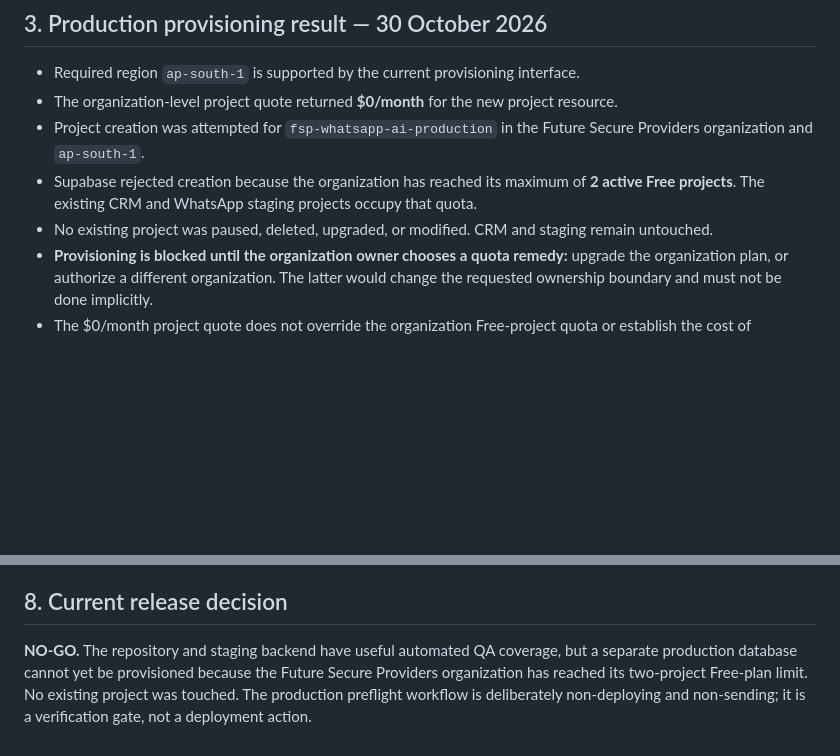
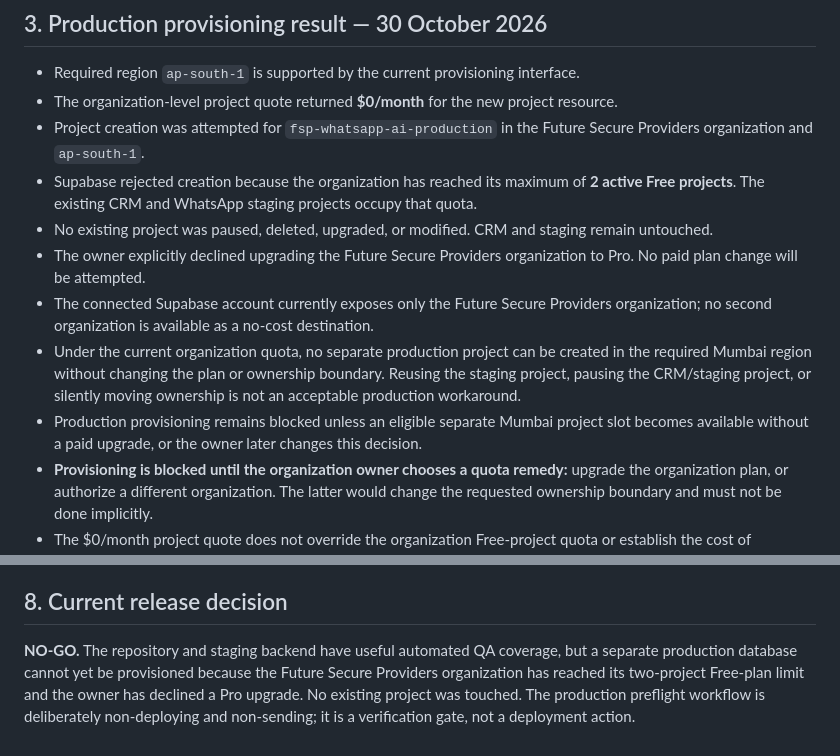
Before and after one commit to Futuresecure/fsp-whatsapp-ai, a Markdown page: docs/PRODUCTION_RELEASE_PLAN_2.1.md, 2 parts joined by grey strips. GitHub-like rendering; blank space fills up the shorter version.

Commit message:
docs: record no-upgrade decision and free-tier production blocker

```diff
--- a/docs/PRODUCTION_RELEASE_PLAN_2.1.md
+++ b/docs/PRODUCTION_RELEASE_PLAN_2.1.md
@@ -39,6 +39,10 @@ These are staging checks, not production acceptance.
 - Project creation was attempted for `fsp-whatsapp-ai-production` in the Future Secure Providers organization and `ap-south-1`.
 - Supabase rejected creation because the organization has reached its maximum of **2 active Free projects**. The existing CRM and WhatsApp staging projects occupy that quota.
 - No existing project was paused, deleted, upgraded, or modified. CRM and staging remain untouched.
+- The owner explicitly declined upgrading the Future Secure Providers organization to Pro. No paid plan change will be attempted.
+- The connected Supabase account currently exposes only the Future Secure Providers organization; no second organization is available as a no-cost destination.
+- Under the current organization quota, no separate production project can be created in the required Mumbai region without changing the plan or ownership boundary. Reusing the staging project, pausing the CRM/staging project, or silently moving ownership is not an acceptable production workaround.
+- Production provisioning remains blocked unless an eligible separate Mumbai project slot becomes available without a paid upgrade, or the owner later changes this decision.
 - **Provisioning is blocked until the organization owner chooses a quota remedy:** upgrade the organization plan, or authorize a different organization. The latter would change the requested ownership boundary and must not be done implicitly.
 - The $0/month project quote does not override the organization Free-project quota or establish the cost of upgrading the organization plan. Re-check total plan/project cost before any paid upgrade.
 - Supabase's current billing FAQ gives an example of **3 default Micro projects on one Pro organization at about $45/month**: $25 Pro subscription + $30 compute - $10 compute credits. This is an estimate, not a binding quote; actual usage, compute size, taxes and billing changes may alter the invoice. See [Supabase billing FAQ](https://supabase.com/docs/guides/platform/billing-faq) and [pricing](https://supabase.com/pricing).
@@ -110,4 +114,4 @@ Immediately stop release progression if:
 
 ## 8. Current release decision
 
-**NO-GO.** The repository and staging backend have useful automated QA coverage, but a separate production database cannot yet be provisioned because the Future Secure Providers organization has reached its two-project Free-plan limit. No existing project was touched. The production preflight workflow is deliberately non-deploying and non-sending; it is a verification gate, not a deployment action.
+**NO-GO.** The repository and staging backend have useful automated QA coverage, but a separate production database cannot yet be provisioned because the Future Secure Providers organization has reached its two-project Free-plan limit and the owner has declined a Pro upgrade. No existing project was touched. The production preflight workflow is deliberately non-deploying and non-sending; it is a verification gate, not a deployment action.
```
